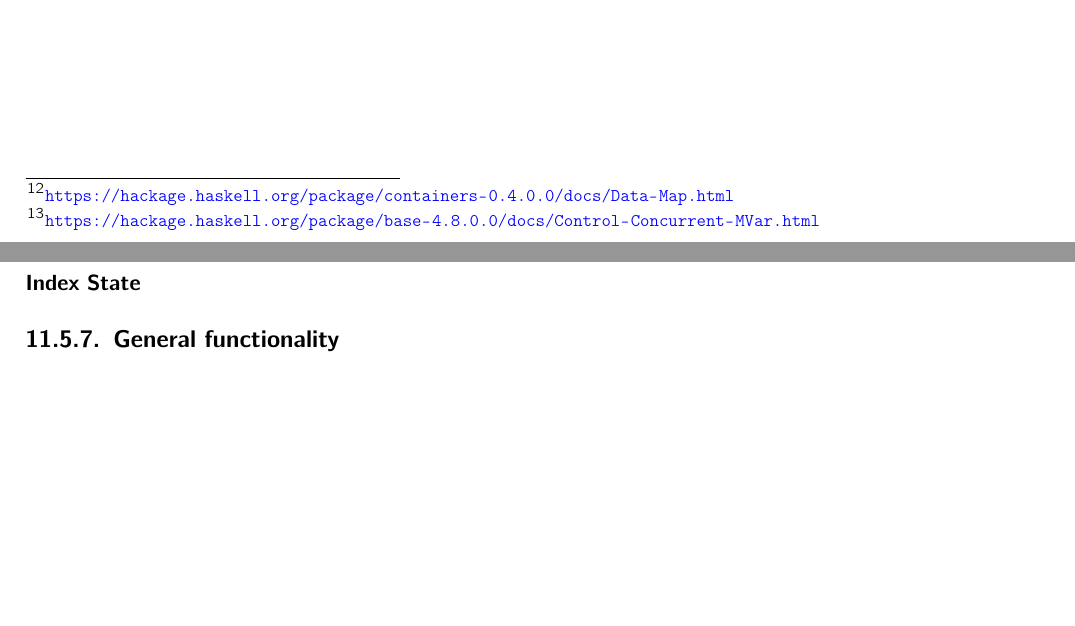
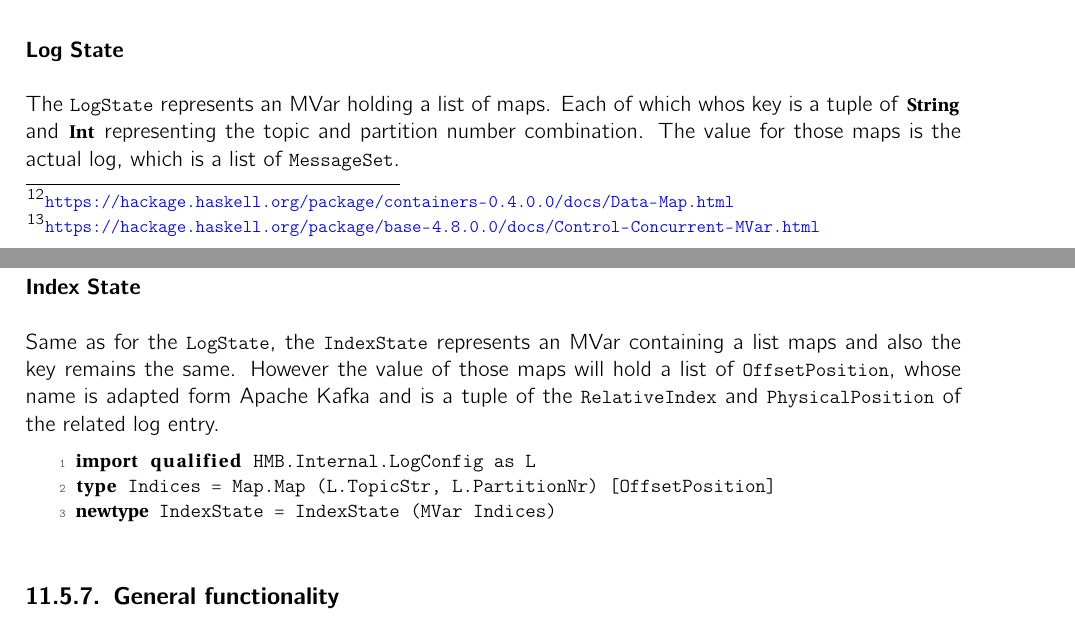
Before and after one commit to hmb-ba/doc, a LaTeX thesis (documentation.tex, which reads implementation_broker.tex): two parts of pages 74 and 75 of 96, joined at a grey line, cut at the place of the change, the shorter picture padded with empty space. Compiled offline with pdfLaTeX.

Commit message:
in-memory done

```diff
--- a/implementation_broker.tex
+++ b/implementation_broker.tex
@@ -718,3 +718,7 @@ this case a map of logs or indices. \cite{marlow2013parallel}
 
 \subsubsection{Log State}
 
+The \lstinline{LogState} represents an MVar holding a list of maps. Each of which whos key is a tuple of
+\lstinline{String} and \lstinline{Int} representing the topic and partition
+number combination. The value for those maps is the actual log, which is a list
+of \lstinline{MessageSet}.
@@ -721,4 +729,19 @@ this case a map of logs or indices. \cite{marlow2013parallel}
+newtype LogState = LogState (MVar Logs)
+\end{lstlisting}
+
 \subsubsection{Index State}
+
+Same as for the \lstinline{LogState}, the \lstinline{IndexState} represents an
+MVar containing a list maps and also the key remains the same. However the value
+of those maps will hold a list of \lstinline{OffsetPosition}, whose name is
+adapted form Apache Kafka and is a tuple of the \lstinline{RelativeIndex} and
+\lstinline{PhysicalPosition} of the related log entry.
+
+\begin{lstlisting}
+import qualified HMB.Internal.LogConfig as L
+type Indices = Map.Map (L.TopicStr, L.PartitionNr) [OffsetPosition]
+newtype IndexState = IndexState (MVar Indices)
+\end{lstlisting}
 
 \subsection{General functionality}
 
```
Also changed, not shown: implementation_broker.tex (8 more changed lines).
